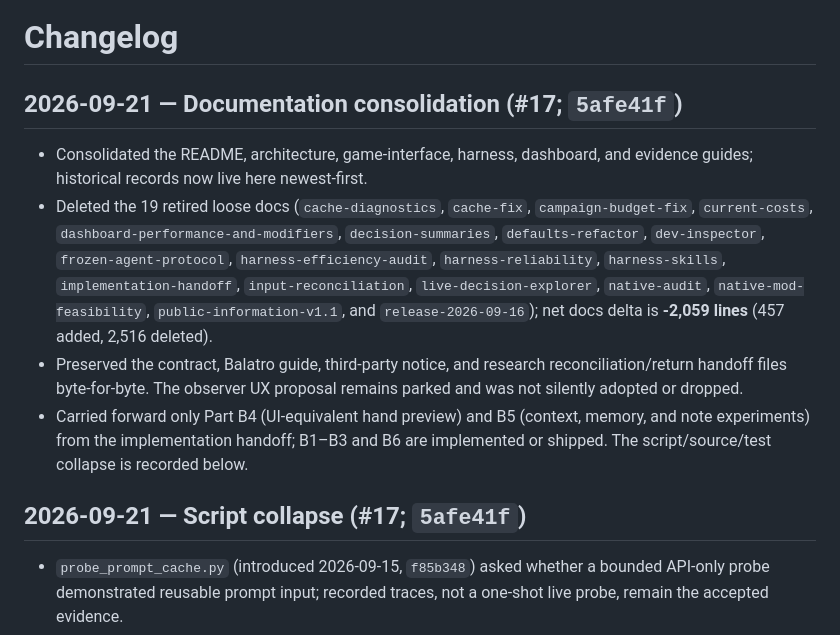
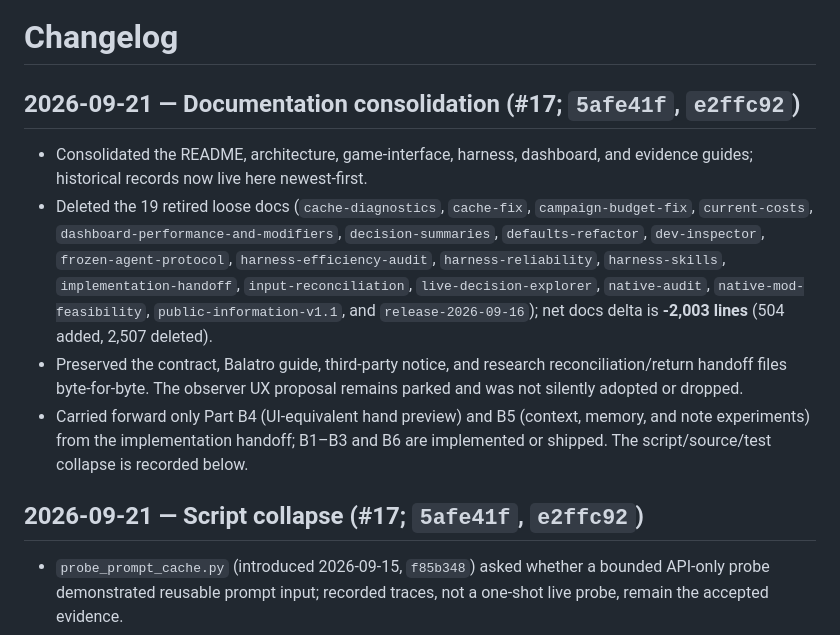
Before and after one commit to cesaregarza/balatro-horizons, a Markdown page: CHANGELOG.md, the part around the change. Rendered like a GitHub page.

Commit message:
docs: refresh issue 17 evidence totals

```diff
--- a/CHANGELOG.md
+++ b/CHANGELOG.md
@@ -1,6 +1,6 @@
 # Changelog
 
-## 2026-09-21 — Documentation consolidation (#17; `5afe41f`)
+## 2026-09-21 — Documentation consolidation (#17; `5afe41f`, `e2ffc92`)
 
 - Consolidated the README, architecture, game-interface, harness, dashboard,
   and evidence guides; historical records now live here newest-first.
@@ -11,7 +11,7 @@
   `harness-skills`, `implementation-handoff`, `input-reconciliation`,
   `live-decision-explorer`, `native-audit`, `native-mod-feasibility`,
   `public-information-v1.1`, and `release-2026-09-16`); net docs delta is
-  **-2,059 lines** (457 added, 2,516 deleted).
+  **-2,003 lines** (504 added, 2,507 deleted).
 - Preserved the contract, Balatro guide, third-party notice, and research
   reconciliation/return handoff files byte-for-byte. The observer UX proposal
   remains parked and was not silently adopted or dropped.
@@ -19,7 +19,7 @@
   memory, and note experiments) from the implementation handoff; B1–B3 and B6
   are implemented or shipped. The script/source/test collapse is recorded below.
 
-## 2026-09-21 — Script collapse (#17; `5afe41f`)
+## 2026-09-21 — Script collapse (#17; `5afe41f`, `e2ffc92`)
 
 - `probe_prompt_cache.py` (introduced 2026-09-15, `f85b348`) asked whether a
   bounded API-only probe demonstrated reusable prompt input; recorded traces,
```
